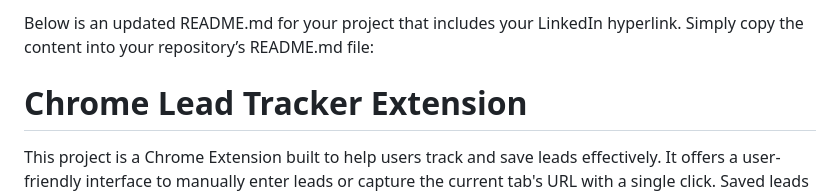
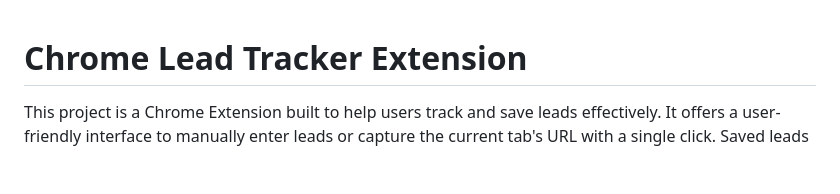
Before and after one commit to mavverixx/Chrome-Lead-Tracker-Extension, a Markdown page: README.md, the part around the change. Drawn GitHub-style; blank space fills up the shorter version.

```diff
--- a/README.md
+++ b/README.md
@@ -1,5 +1,3 @@
-Below is an updated README.md for your project that includes your LinkedIn hyperlink. Simply copy the content into your repository’s README.md file:
-
 # Chrome Lead Tracker Extension
 
 This project is a Chrome Extension built to help users track and save leads effectively. It offers a user-friendly interface to manually enter leads or capture the current tab's URL with a single click. Saved leads are displayed as clickable links, and you can delete all leads with a double-click.
```
